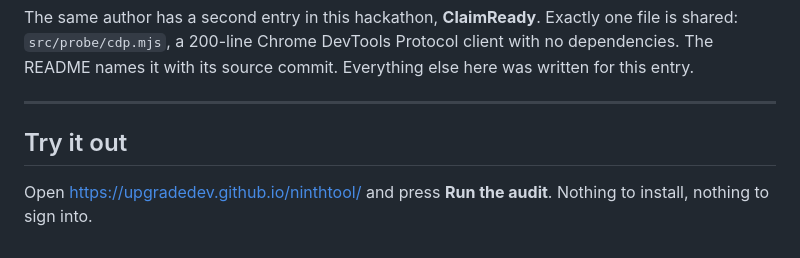
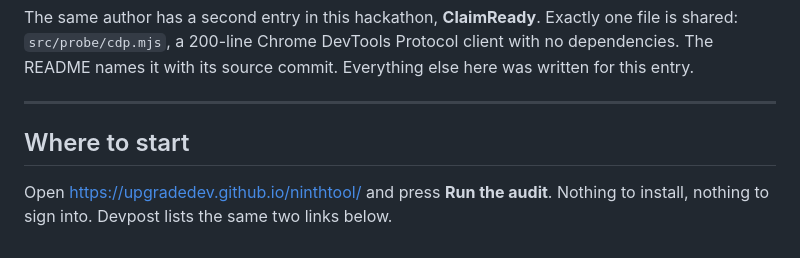
Before and after one commit to upgradedev/ninthtool, a Markdown page: docs/devpost-body.md, the part around the change. GitHub-like rendering.

Commit message:
docs(devpost): the body carried a heading Devpost renders itself
The published page showed Try it out twice, once from this text and once
from Devpost's own links section directly beneath it. Renamed so the
instruction survives without the duplicate heading.

```diff
--- a/docs/devpost-body.md
+++ b/docs/devpost-body.md
@@ -111,6 +111,6 @@ The same author has a second entry in this hackathon, **ClaimReady**. Exactly on
 
 ---
 
-## Try it out
+## Where to start
 
-Open https://upgradedev.github.io/ninthtool/ and press **Run the audit**. Nothing to install, nothing to sign into.
+Open https://upgradedev.github.io/ninthtool/ and press **Run the audit**. Nothing to install, nothing to sign into. Devpost lists the same two links below.
```
